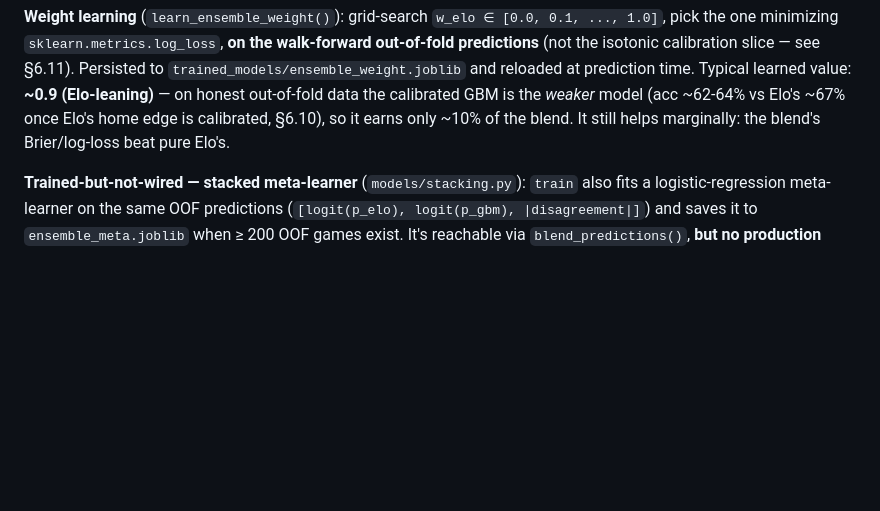
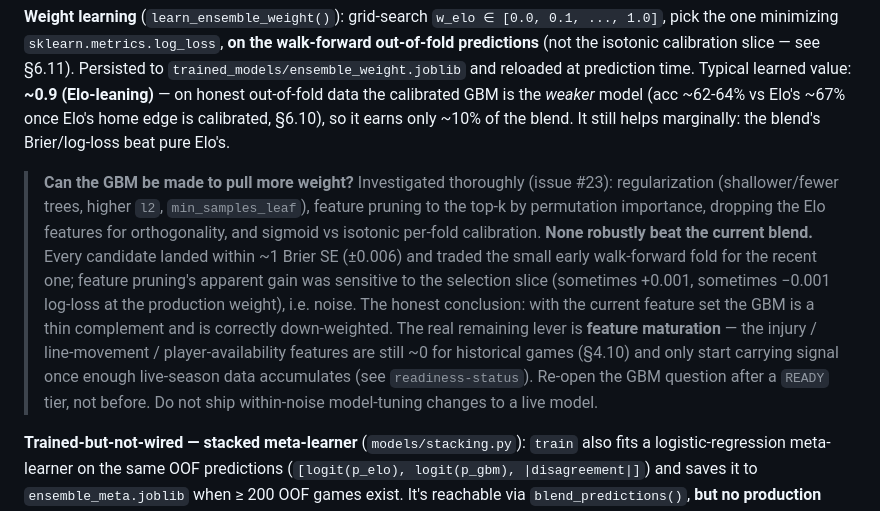
Before and after one commit to erik-droidd/nba-betting, a Markdown page: ARCHITECTURE.md, the part around the change. Drawn GitHub-style; blank space fills up the shorter version.

Commit message:
docs(ensemble): record GBM-rebuild investigation outcome (#23)
Investigated whether the GBM can earn more than ~10% of the blend:
regularization, top-k feature pruning, Elo-orthogonality, and sigmoid
vs isotonic per-fold calibration. None robustly beat the current blend
— all within ~1 Brier SE and fold-dependent; pruning's gain flipped
sign with the selection slice (noise). Documented in §5.4: the GBM is a
thin complement, correctly down-weighted; the real lever is feature
maturation (#4.10), not model tuning. No code change — reverted the
pruning prototype rather than ship a within-noise change to a live model.

Co-Authored-By: Claude Opus 4.8 <noreply@anthropic.com>

```diff
--- a/ARCHITECTURE.md
+++ b/ARCHITECTURE.md
@@ -612,6 +612,23 @@ honest out-of-fold data the calibrated GBM is the *weaker* model
 (acc ~62-64% vs Elo's ~67% once Elo's home edge is calibrated, §6.10),
 so it earns only ~10% of the blend. It still helps marginally: the
 blend's Brier/log-loss beat pure Elo's.
+
+> **Can the GBM be made to pull more weight?** Investigated thoroughly
+> (issue #23): regularization (shallower/fewer trees, higher `l2`,
+> `min_samples_leaf`), feature pruning to the top-k by permutation
+> importance, dropping the Elo features for orthogonality, and sigmoid
+> vs isotonic per-fold calibration. **None robustly beat the current
+> blend.** Every candidate landed within ~1 Brier SE (±0.006) and traded
+> the small early walk-forward fold for the recent one; feature pruning's
+> apparent gain was sensitive to the selection slice (sometimes +0.001,
+> sometimes −0.001 log-loss at the production weight), i.e. noise. The
+> honest conclusion: with the current feature set the GBM is a thin
+> complement and is correctly down-weighted. The real remaining lever is
+> **feature maturation** — the injury / line-movement / player-availability
+> features are still ~0 for historical games (§4.10) and only start
+> carrying signal once enough live-season data accumulates (see
+> `readiness-status`). Re-open the GBM question after a `READY` tier, not
+> before. Do not ship within-noise model-tuning changes to a live model.
 
 **Trained-but-not-wired — stacked meta-learner** (`models/stacking.py`):
 `train` also fits a logistic-regression meta-learner on the same OOF
```
